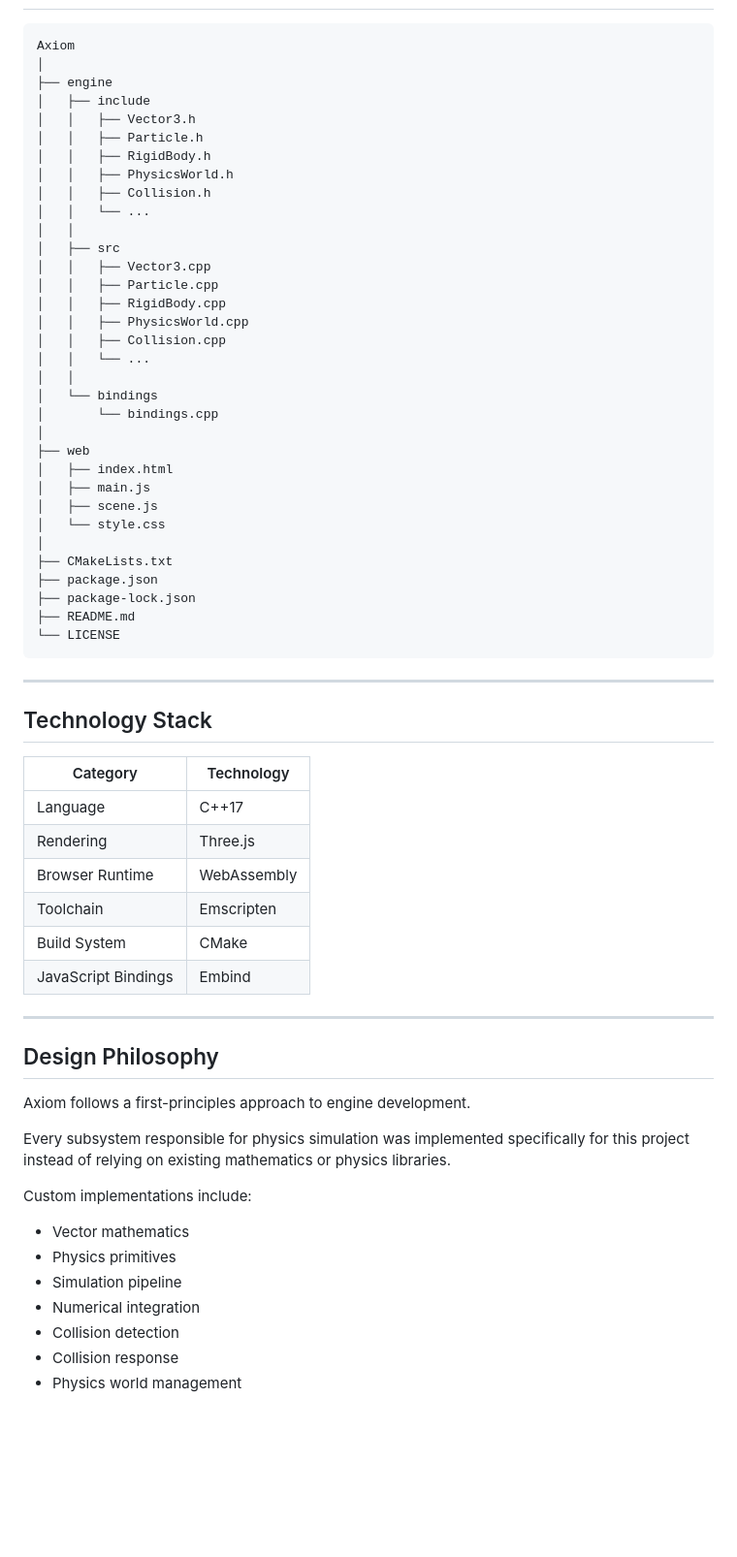
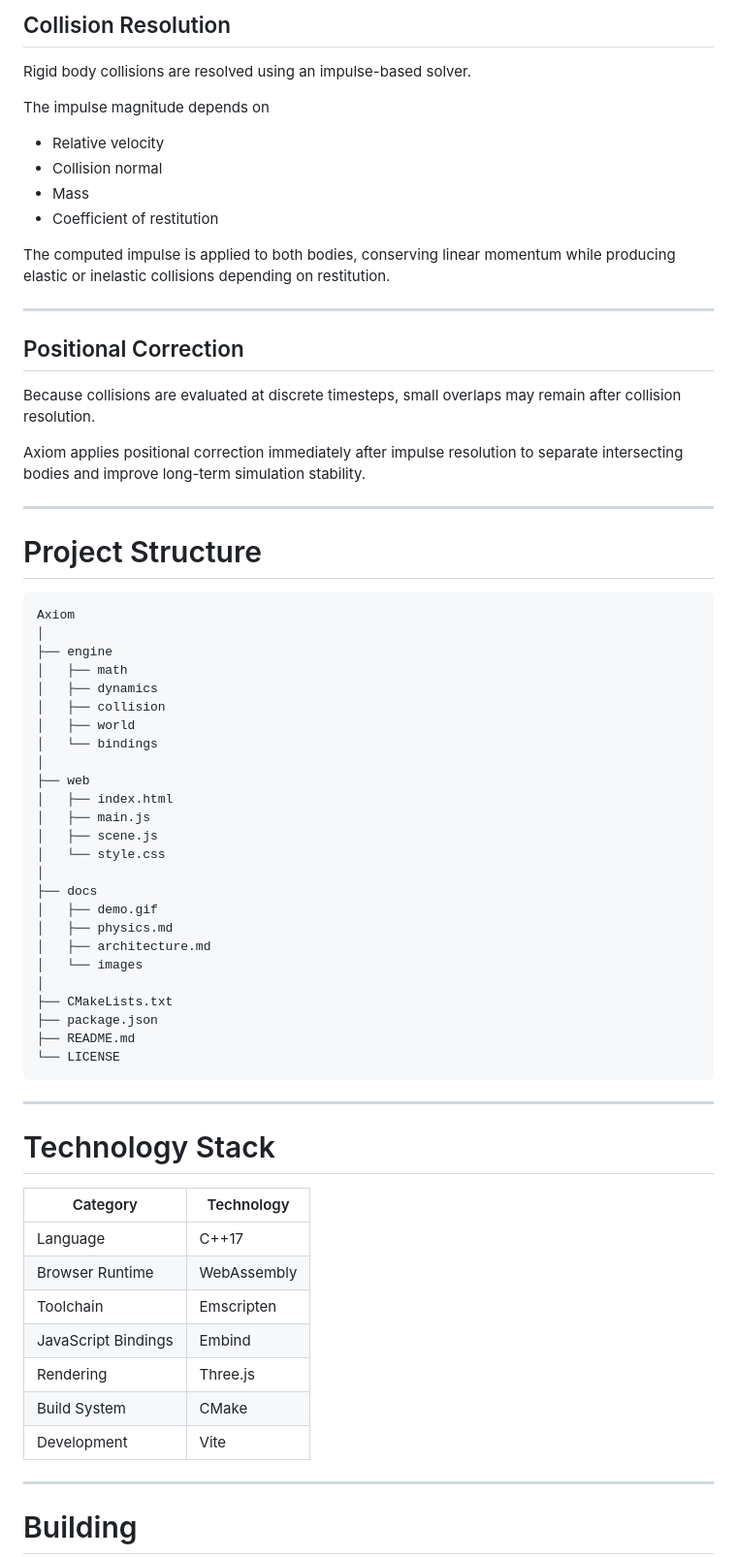
Before and after one commit to abhinav-chandrasekar995/axiom, a Markdown page: README.md, the part around one of its changes. Shown at 97% size. Drawn GitHub-style; blank space fills up the shorter version.

Commit message:
Revised README

````diff
--- a/README.md
+++ b/README.md
@@ -121,26 +166,37 @@ The primary goals of Axiom are to:
+## Collision Resolution
+
+Rigid body collisions are resolved using an impulse-based solver.
+
+The impulse magnitude depends on
+
+- Relative velocity
+- Collision normal
+- Mass
+- Coefficient of restitution
+
+The computed impulse is applied to both bodies, conserving linear momentum while producing elastic or inelastic collisions depending on restitution.
+
+---
+
+## Positional Correction
+
+Because collisions are evaluated at discrete timesteps, small overlaps may remain after collision resolution.
+
+Axiom applies positional correction immediately after impulse resolution to separate intersecting bodies and improve long-term simulation stability.
+
+---
+
+# Project Structure
 
 ```text
 Axiom
 │
 ├── engine
-│   ├── include
-│   │   ├── Vector3.h
-│   │   ├── Particle.h
-│   │   ├── RigidBody.h
-│   │   ├── PhysicsWorld.h
-│   │   ├── Collision.h
-│   │   └── ...
-│   │
-│   ├── src
-│   │   ├── Vector3.cpp
-│   │   ├── Particle.cpp
-│   │   ├── RigidBody.cpp
-│   │   ├── PhysicsWorld.cpp
-│   │   ├── Collision.cpp
-│   │   └── ...
-│   │
+│   ├── math
+│   ├── dynamics
+│   ├── collision
+│   ├── world
 │   └── bindings
-│       └── bindings.cpp
 │
 ├── web
 │   ├── index.html
@@ -148,41 +204,33 @@ Axiom
 │   ├── scene.js
 │   └── style.css
 │
+├── docs
+│   ├── demo.gif
+│   ├── physics.md
+│   ├── architecture.md
+│   └── images
+│
 ├── CMakeLists.txt
 ├── package.json
-├── package-lock.json
 ├── README.md
 └── LICENSE
 ```
 
 ---
 
-## Technology Stack
+# Technology Stack
 
 | Category | Technology |
-|----------|------------|
+|-----------|------------|
 | Language | C++17 |
-| Rendering | Three.js |
 | Browser Runtime | WebAssembly |
 | Toolchain | Emscripten |
+| JavaScript Bindings | Embind |
+| Rendering | Three.js |
 | Build System | CMake |
-| JavaScript Bindings | Embind |
+| Development | Vite |
 
 ---
 
-## Design Philosophy
+# Building
 
-Axiom follows a first-principles approach to engine development.
-
-Every subsystem responsible for physics simulation was implemented specifically for this project instead of relying on existing mathematics or physics libraries.
-
-Custom implementations include:
-
-- Vector mathematics
-- Physics primitives
-- Simulation pipeline
-- Numerical integration
-- Collision detection
-- Collision response
-- Physics world management
-
````
Also changed, not shown: other parts of README.md (+139 -84 lines).
